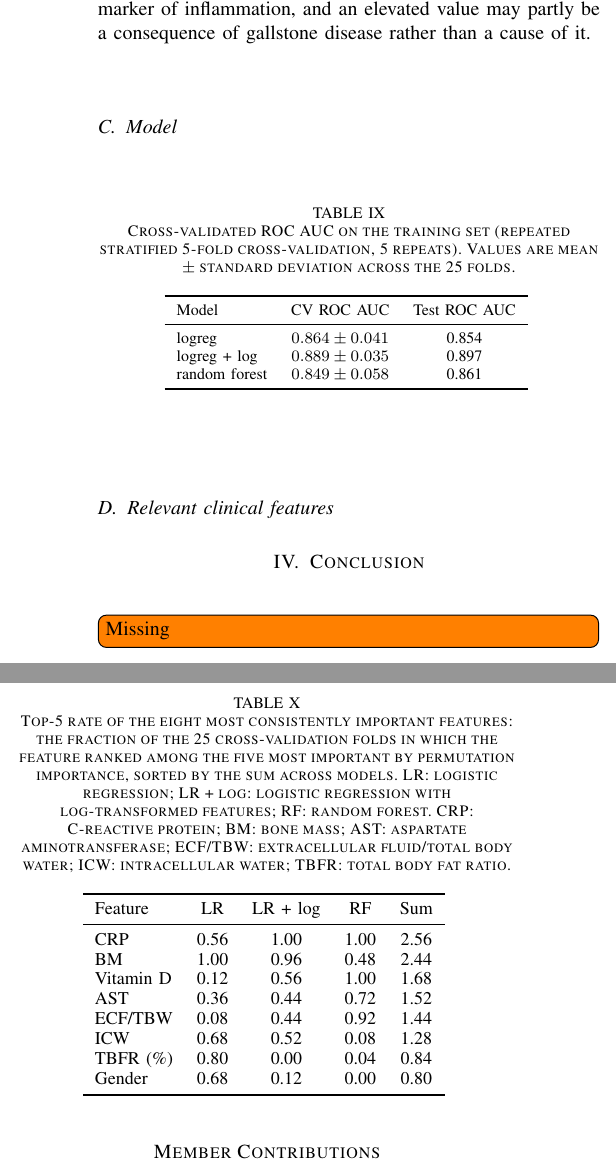
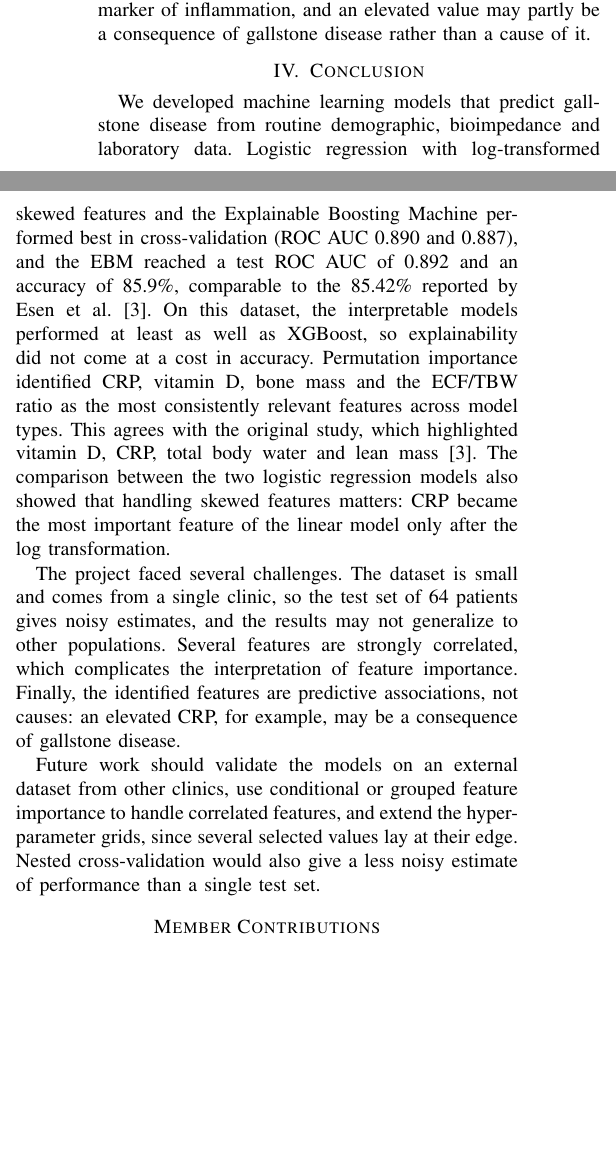
Before and after one commit to MatteoSoldini/DAT540_project, a LaTeX paper (report/main.tex): two parts of the columns of page 5 of 6, joined at a grey line, cut so that both start at the same text, the shorter picture padded with empty space. Compiled offline with pdfLaTeX.

Commit message:
adjust presentation and report

```diff
--- a/report/main.tex
+++ b/report/main.tex
@@ -539,14 +564,6 @@ Hyperlipidemia & 0.00 & 0.32 & 0.00 & 0.44 & 0.76 \\
 Gender         & 0.68 & 0.00 & 0.00 & 0.00 & 0.68 \\
 \bottomrule
 \end{tabular}
-\caption{Top-5 rate of the ten most consistently important features: the
-fraction of the 25 cross-validation folds in which the feature ranked among the
-five most important by permutation importance, sorted by the sum across models
-(maximum 4). LR: logistic regression; LR + log: logistic regression with
-log-transformed features; XGB: XGBoost; EBM: explainable boosting machine.
-CRP: C-reactive protein; BM: bone mass; ECF/TBW: extracellular fluid/total body
-water; AST: aspartate aminotransferase; ICW: intracellular water; TBFR: total
-body fat ratio; VMA: visceral muscle area.}
 \label{tab:top5_rate}
 \end{table}
 
@@ -577,58 +594,36 @@ causal risk factors. CRP, for example, is a marker of inflammation, and an
 elevated value may partly be a consequence of gallstone disease rather than a
 cause of it.
 
-\subsection{Model}
-
-\begin{table}[h]
-\centering
-\caption{Cross-validated ROC AUC on the training set (repeated stratified
-5-fold cross-validation, 5 repeats). Values are mean $\pm$ standard deviation
-across the 25 folds.}
-\begin{tabular}{lcc}
-\toprule
-Model & CV ROC AUC & Test ROC AUC \\
-\midrule
-logreg & $0.864 \pm 0.041$ & 0.854 \\
-logreg + log & $0.889 \pm 0.035$ & 0.897 \\
-random forest & $0.849 \pm 0.058$ & 0.861 \\
-\bottomrule
-\end{tabular}
-\label{tab:cv_results}
-\end{table}
-
-\subsection{Relevant clinical features}
-
-\begin{table}[h]
-\centering
-\caption{Top-5 rate of the eight most consistently important features: the
-fraction of the 25 cross-validation folds in which the feature ranked among the
-five most important by permutation importance, sorted by the sum across models.
-LR: logistic regression; LR + log: logistic regression with log-transformed
-features; RF: random forest. CRP: C-reactive protein; BM: bone mass;
-AST: aspartate aminotransferase; ECF/TBW: extracellular fluid/total body water;
-ICW: intracellular water; TBFR: total body fat ratio.}
-\small
-\begin{tabular}{lcccc}
-\toprule
-Feature & LR & LR + log & RF & Sum \\
-\midrule
-CRP        & 0.56 & 1.00 & 1.00 & 2.56 \\
-BM         & 1.00 & 0.96 & 0.48 & 2.44 \\
-Vitamin D  & 0.12 & 0.56 & 1.00 & 1.68 \\
-AST        & 0.36 & 0.44 & 0.72 & 1.52 \\
-ECF/TBW    & 0.08 & 0.44 & 0.92 & 1.44 \\
-ICW        & 0.68 & 0.52 & 0.08 & 1.28 \\
-TBFR (\%)  & 0.80 & 0.00 & 0.04 & 0.84 \\
-Gender     & 0.68 & 0.12 & 0.00 & 0.80 \\
-\bottomrule
-\end{tabular}
-\label{tab:top5_rate}
-\end{table}
-
 \section{Conclusion}
 \label{sec:conclusion}
 
-\todo[inline]{Missing}
+We developed machine learning models that predict gallstone disease from
+routine demographic, bioimpedance and laboratory data. Logistic regression with
+log-transformed skewed features and the Explainable Boosting Machine performed
+best in cross-validation (ROC AUC 0.890 and 0.887), and the EBM reached a test
+ROC AUC of 0.892 and an accuracy of 85.9\%, comparable to the 85.42\% reported
+by Esen et al.~\cite{esen2024gallstone}. On this dataset, the interpretable
+models performed at least as well as XGBoost, so explainability did not come at
+a cost in accuracy. Permutation importance identified CRP, vitamin D, bone mass
+and the ECF/TBW ratio as the most consistently relevant features across model
+types. This agrees with the original study, which highlighted vitamin D, CRP,
+total body water and lean mass~\cite{esen2024gallstone}. The comparison between
+the two logistic regression models also showed that handling skewed features
+matters: CRP became the most important feature of the linear model only after
+the log transformation.
+
+The project faced several challenges. The dataset is small and comes from a
+single clinic, so the test set of 64 patients gives noisy estimates, and the
+results may not generalize to other populations. Several features are strongly
+correlated, which complicates the interpretation of feature importance. Finally, the
+identified features are predictive associations, not causes: an elevated CRP,
+for example, may be a consequence of gallstone disease.
+
+Future work should validate the models on an external dataset from other
+clinics, use conditional or grouped feature importance to handle correlated
+features, and extend the hyperparameter grids, since several selected values
+lay at their edge. Nested cross-validation would also give a less noisy
+estimate of performance than a single test set.
 
 \section*{Member Contributions}
 \label{sec:contributions}
```
Also changed, not shown: report/main.tex (67 more changed lines), 1 other file.
